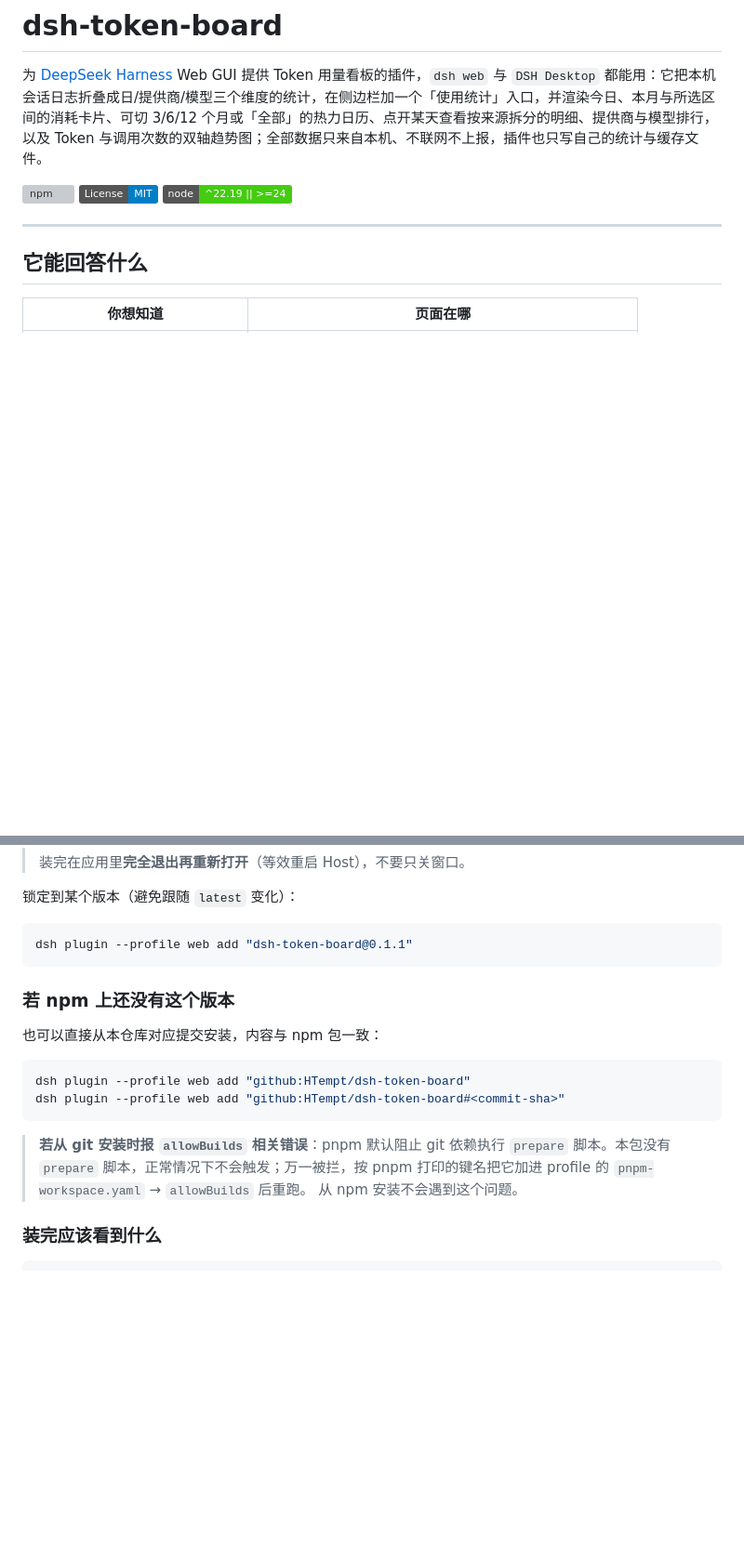
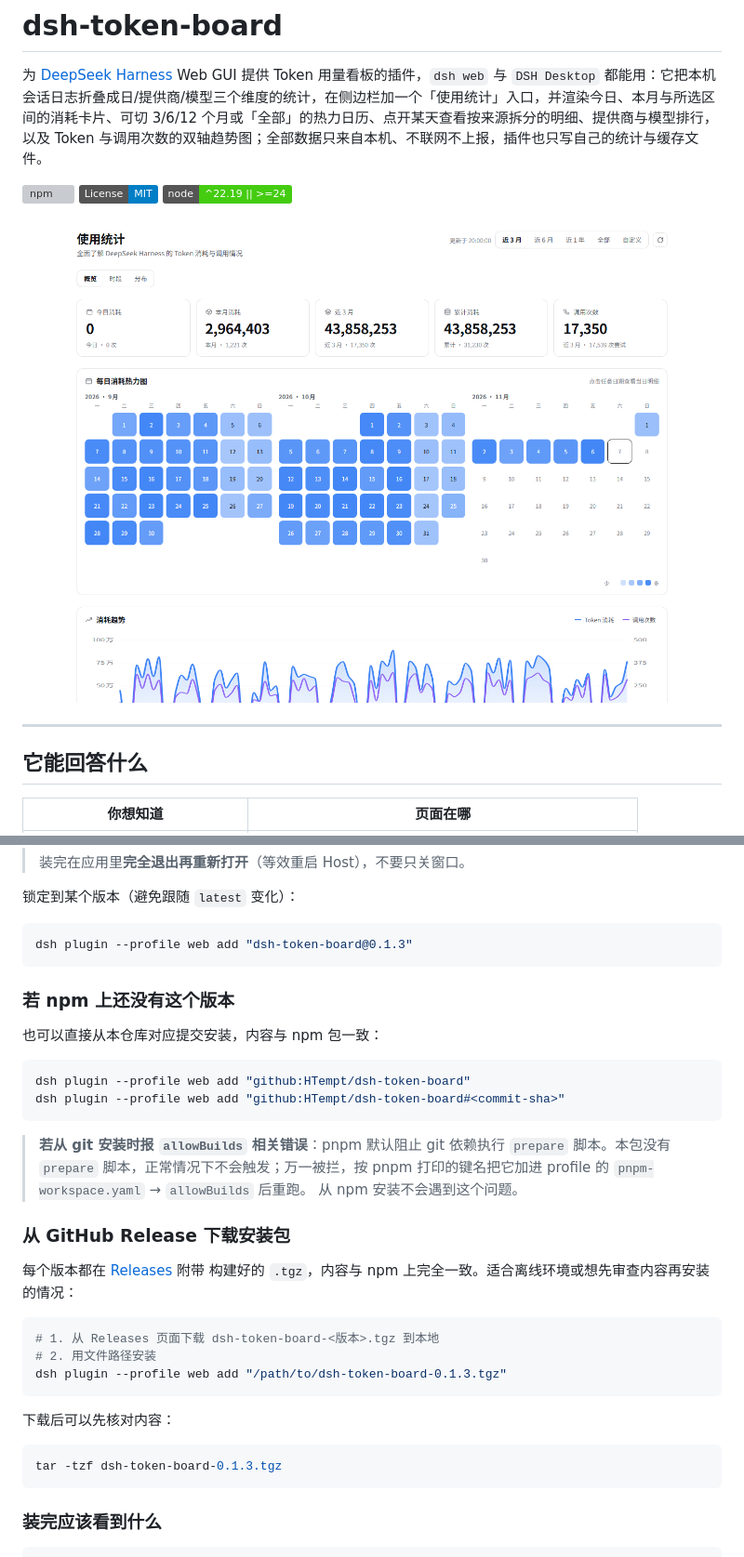
Before and after one commit to HTempt/dsh-token-board, a Markdown page: README.md, 2 parts joined by grey strips. Shown at 93% size. Drawn GitHub-style; pictures changed too: docs/images/overview.png (added); badges without logos; blank space fills up the shorter version; grey boxes are pictures that could not be loaded.

Commit message:
docs: hero screenshot, 0.1.3, and install from Releases
1. The version banner and the pinned-version example still said 0.1.1 while the
   registry is on 0.1.2; both now track the current release.

2. Adds one screenshot at the top: the overview page rendered from the real host
   half over the real session store (556 sessions, 70 days), so the numbers show
   the range card and the cumulative card differing -- which is the point of
   having both. It is listed in files[] because the README references it and the
   npm page renders that same README; without it the image would 404 there.
   Only one image: the page is understood from the overview, and more would be
   noise on the package page.

3. Documents installing from a Release tarball for offline or
   inspect-before-install use, and verifies the tarball installs.

Version 0.1.3 rather than reusing 0.1.2: the published 0.1.2 has 14 files and no
screenshot, so shipping 15 files under the same number would make the tarball and
the registry disagree. Verified `npm pack` output, installed the built tarball
into a throwaway profile, and confirmed the image lands in node_modules.

````diff
--- a/README.md
+++ b/README.md
@@ -5,6 +5,8 @@
 [![npm](https://img.shields.io/npm/v/dsh-token-board?color=cb3837)](https://www.npmjs.com/package/dsh-token-board)
 [![License: MIT](https://img.shields.io/badge/License-MIT-blue.svg)](LICENSE)
 [![Node](https://img.shields.io/badge/node-%5E22.19%20%7C%7C%20%3E%3D24-brightgreen)](package.json)
+
+![dsh-token-board 概览：五张指标卡、可切区间的热力日历与双指标趋势](docs/images/overview.png)
 
 ---
 
@@ -67,7 +69,7 @@ dsh plugin --profile web remove "dsh-token-board"
 锁定到某个版本（避免跟随 `latest` 变化）：
 
 ```bash
-dsh plugin --profile web add "dsh-token-board@0.1.1"
+dsh plugin --profile web add "dsh-token-board@0.1.3"
 ```
 
 ### 若 npm 上还没有这个版本
@@ -83,6 +85,23 @@ dsh plugin --profile web add "github:HTempt/dsh-token-board#<commit-sha>"
 > `prepare` 脚本。本包没有 `prepare` 脚本，正常情况下不会触发；万一被拦，按 pnpm
 > 打印的键名把它加进 profile 的 `pnpm-workspace.yaml` → `allowBuilds` 后重跑。
 > 从 npm 安装不会遇到这个问题。
+
+### 从 GitHub Release 下载安装包
+
+每个版本都在 [Releases](https://github.com/HTempt/dsh-token-board/releases) 附带
+构建好的 `.tgz`，内容与 npm 上完全一致。适合离线环境或想先审查内容再安装的情况：
+
+```bash
+# 1. 从 Releases 页面下载 dsh-token-board-<版本>.tgz 到本地
+# 2. 用文件路径安装
+dsh plugin --profile web add "/path/to/dsh-token-board-0.1.3.tgz"
+```
+
+下载后可以先核对内容：
+
+```bash
+tar -tzf dsh-token-board-0.1.3.tgz
+```
 
 ### 装完应该看到什么
 
````
Also changed, not shown: other parts of README.md (+1 -1 lines), 1 other file.
